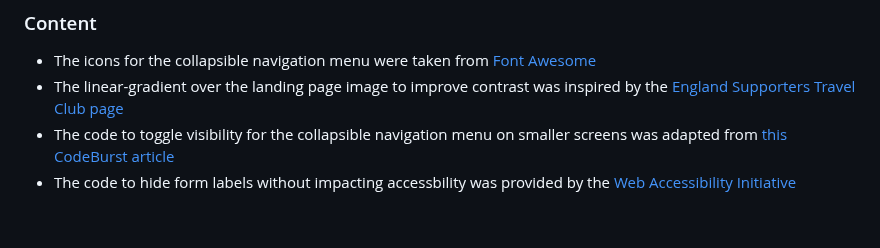
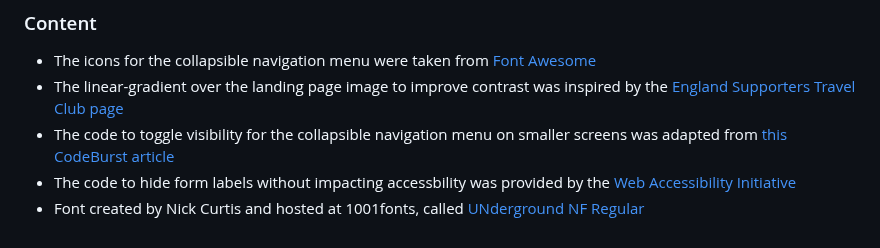
Before and after one commit to afcrandy/lon-dons, a Markdown page: README.md, the part around the change. GitHub-like rendering.

Commit message:
Add font accreditation to README

```diff
--- a/README.md
+++ b/README.md
@@ -118,3 +118,4 @@ You can break the credits section up into Content and Media, depending on what y
 - The linear-gradient over the landing page image to improve contrast was inspired by the [England Supporters Travel Club page](https://www.englandfootball.com/england/mens-senior-team/England-Supporters-Travel-Club)
 - The code to toggle visibility for the collapsible navigation menu on smaller screens was adapted from [this CodeBurst article](https://codeburst.io/how-to-make-a-collapsible-menu-using-only-css-a1cd805b1390)
 - The code to hide form labels without impacting accessbility was provided by the [Web Accessibility Initiative](https://www.w3.org/WAI/tutorials/forms/labels/#note-on-hiding-elements)
+- Font created by Nick Curtis and hosted at 1001fonts, called [UNderground NF Regular](https://www.1001fonts.com/underground-font.html)
```
